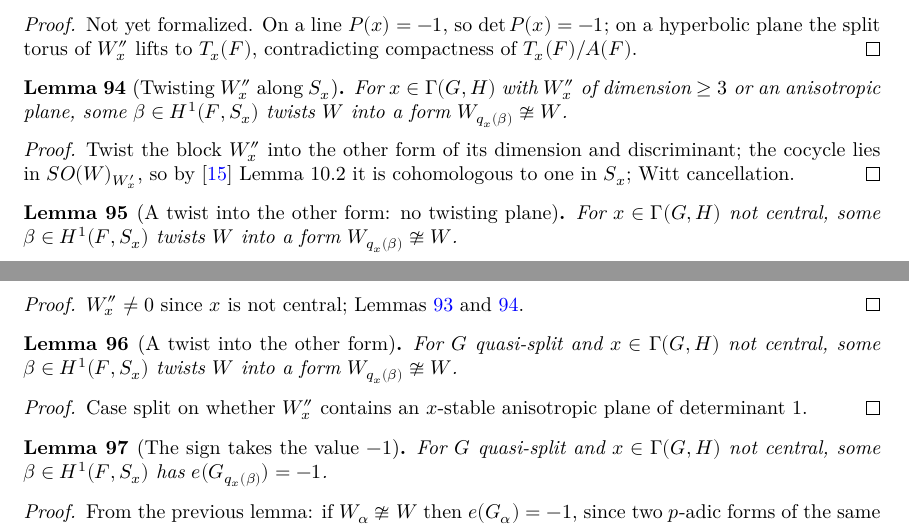
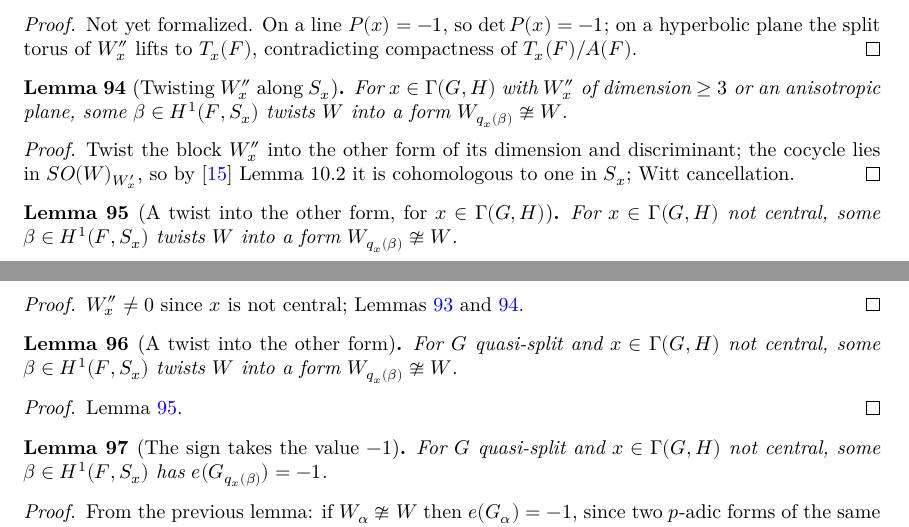
Before and after one commit to SamPease/GSpinGGP, a LaTeX thesis (blueprint/src/print.tex, which reads blueprint/src/chapters/proofmain.tex): two parts of pages 18 and 19 of 36, joined at a grey line, cut so that both start at the same text. Compiled offline with XeLaTeX.

Commit message:
Review fixes: statement (S) exists_twistIdx_not_isometric_of_isGammaElt without hqs/hP, HasTwistPlane branch dropped; bcE_toLin via Matrix.repr_toLin; exists_other_class_of to WittParity; docstring

```diff
--- a/blueprint/src/chapters/proofmain.tex
+++ b/blueprint/src/chapters/proofmain.tex
@@ -465,9 +465,9 @@ Twist the block $W''_x$ into the other form of its dimension and discriminant; t
 \cite{Kot86} Lemma 10.2 it is cohomologous to one in $S_x$; Witt cancellation.
 \end{proof}
 
-\begin{lemma}[A twist into the other form: no twisting plane]
-\label{exists_twistIdx_not_isometric_of_not_hasTwistPlane}
-\lean{GSpinGGP.exists_twistIdx_not_isometric_of_not_hasTwistPlane}
+\begin{lemma}[A twist into the other form, for $x\in\Gamma(G,H)$]
+\label{exists_twistIdx_not_isometric_of_isGammaElt}
+\lean{GSpinGGP.exists_twistIdx_not_isometric_of_isGammaElt}
 \leanok
 \uses{GGPData, GSpin, InnerFormSystem, InnerTwist, IsGammaElt, IsQuasiSplit}
 For $x\in\Gamma(G,H)$ not central, some $\beta\in H^1(F,S_x)$ twists $W$ into a form $W_{q_x(\beta)}\not\cong W$.
@@ -487,8 +487,8 @@ For $G$ quasi-split and $x\in\Gamma(G,H)$ not central, some $\beta\in H^1(F,S_x)
 \end{lemma}
 \begin{proof}
 \leanok
-\uses{exists_twistIdx_not_isometric_of_hasTwistPlane, exists_twistIdx_not_isometric_of_not_hasTwistPlane}
-Case split on whether $W''_x$ contains an $x$-stable anisotropic plane of determinant $1$.
+\uses{exists_twistIdx_not_isometric_of_isGammaElt}
+Lemma~\ref{exists_twistIdx_not_isometric_of_isGammaElt}.
 \end{proof}
 
 \begin{lemma}[The sign takes the value $-1$]
```
Also changed, not shown: 5 other files.
